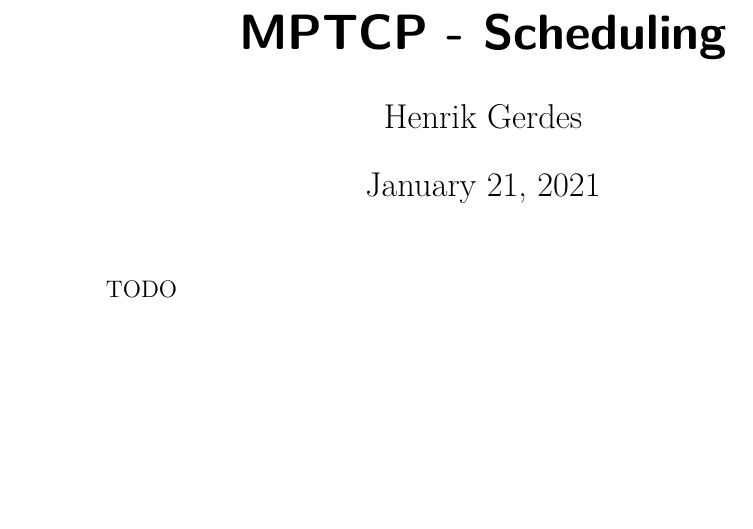
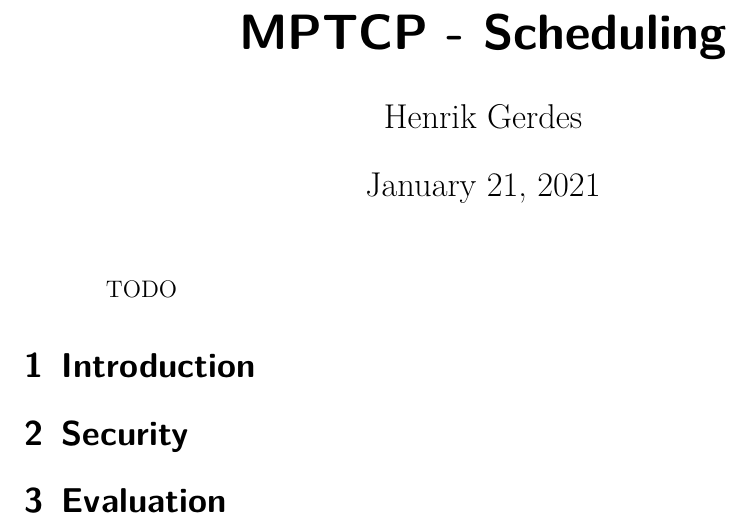
Before and after one commit to hegerdes/IT-Sec-Lecture, a LaTeX problem sheet (FinalExam/docs/ITS_WiSe_202021_Hausarbeit_969272.tex): part of page 4 of 4, cut so that both start at the same text, the shorter picture padded with empty space. Compiled offline with pdfLaTeX.

Commit message:
Added structure

```diff
--- a/FinalExam/docs/ITS_WiSe_202021_Hausarbeit_969272.tex
+++ b/FinalExam/docs/ITS_WiSe_202021_Hausarbeit_969272.tex
@@ -20,5 +20,7 @@
 \begin{abstract}
     TODO
 \end{abstract}
-
+\section{Introduction}
+\section{Security}
+\section{Evaluation}
 \end{document}
```
